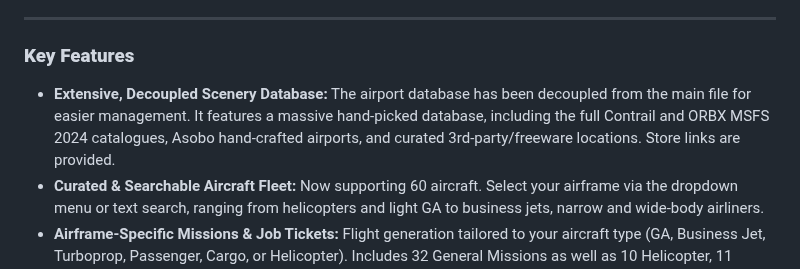
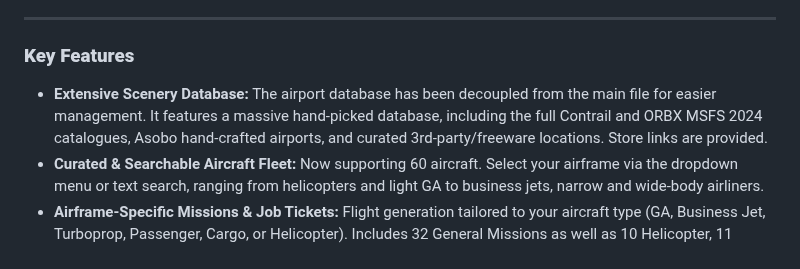
Before and after one commit to manicminer00/global-flight-dispatcher, a Markdown page: README.md, the part around the change. Rendered like a GitHub page.

```diff
--- a/README.md
+++ b/README.md
@@ -12,7 +12,7 @@ This tool takes the friction out of flight simulation. It ensures you can jump i
 
 ### **Key Features**
 
-* **Extensive, Decoupled Scenery Database:** The airport database has been decoupled from the main file for easier management. It features a massive hand-picked database, including the full Contrail and ORBX MSFS 2024 catalogues, Asobo hand-crafted airports, and curated 3rd-party/freeware locations. Store links are provided.
+* **Extensive Scenery Database:** The airport database has been decoupled from the main file for easier management. It features a massive hand-picked database, including the full Contrail and ORBX MSFS 2024 catalogues, Asobo hand-crafted airports, and curated 3rd-party/freeware locations. Store links are provided.
 * **Curated & Searchable Aircraft Fleet:** Now supporting 60 aircraft. Select your airframe via the dropdown menu or text search, ranging from helicopters and light GA to business jets, narrow and wide-body airliners.
 * **Airframe-Specific Missions & Job Tickets:** Flight generation tailored to your aircraft type (GA, Business Jet, Turboprop, Passenger, Cargo, or Helicopter). Includes 32 General Missions as well as 10 Helicopter, 11 Passenger, 7 Cargo Jet, 6 Business Jet, 6 GA, and 5 Turboprop exclusive mission types.
 * **Automated MTOW Logic & Loadsheets:** Passenger and cargo loads are dynamically calculated with automated payload checks to ensure you never exceed maximum takeoff weight.
```
